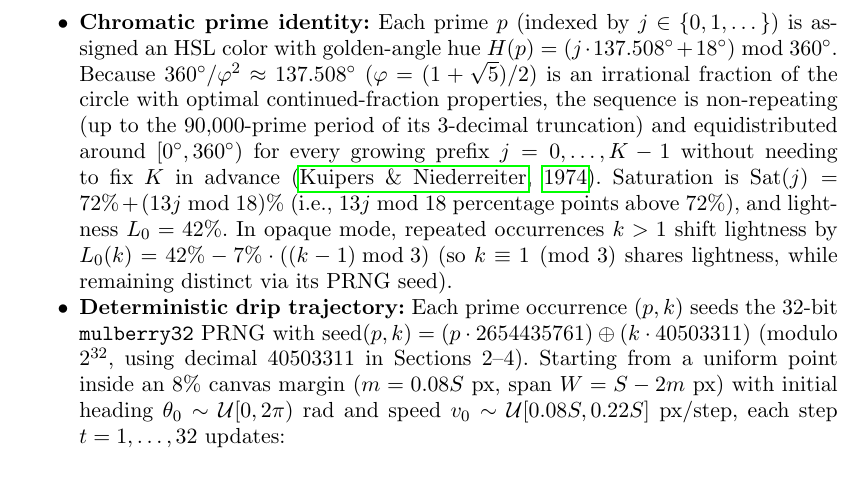
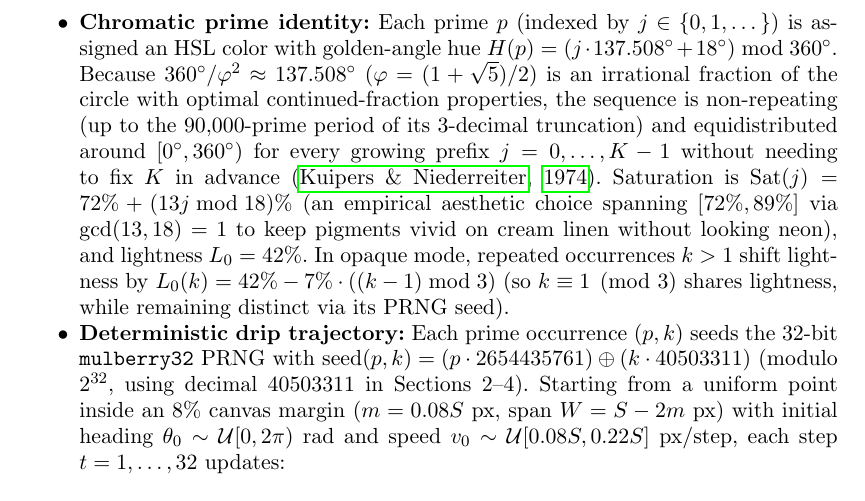
Before and after one commit to leolca/prime_visual_algebra, a LaTeX document (paper/main.tex): part of page 3 of 13, cut so that both start at the same text. Compiled offline with pdfLaTeX.

Commit message:
Note that [72%, 89%] saturation range is an empirical aesthetic choice

```diff
--- a/paper/main.tex
+++ b/paper/main.tex
@@ -81,7 +81,7 @@ Standing at the intersection of mathematics and the arts \citep{emmer1993visual,
 \section{Pollock's Action Painting as a Prime-Factor Medium}
 Pollock's mature drip paintings abandon a single focal center in favor of an ``all-over'' field of interwoven poured-paint trajectories, whose scaling properties were analyzed as fractal-like by \citet{taylor1999fractal}—though that fractal characterization remains debated \citep{jonessmith2006fractal}. Rapid arm motions produce thin filaments, while pauses and direction changes pool into thicker droplets and satellite splatters. Compared with rigid geometric grids or concentric emblems, continuous drip trajectories weave prime factors across the entire canvas without crowding a single center. This physical grammar maps onto prime-factor synthesis via empirical design parameters chosen for visual legibility and low inter-stroke overlap:
 \begin{itemize}
-  \item \textbf{Chromatic prime identity:} Each prime $p$ (indexed by $j \in \{0, 1, \dots\}$) is assigned an HSL color with golden-angle hue $H(p) = (j \cdot 137.508^\circ + 18^\circ) \bmod 360^\circ$. Because $360^\circ / \varphi^2 \approx 137.508^\circ$ ($\varphi = (1+\sqrt{5})/2$) is an irrational fraction of the circle with optimal continued-fraction properties, the sequence is non-repeating (up to the $90{,}000$-prime period of its 3-decimal truncation) and equidistributed around $[0^\circ, 360^\circ)$ for every growing prefix $j = 0, \dots, K-1$ without needing to fix $K$ in advance \citep{kuipers1974uniform}. Saturation is $\mathrm{Sat}(j) = 72\% + (13j \bmod 18)\%$ (i.e., $13j \bmod 18$ percentage points above $72\%$), and lightness $L_0 = 42\%$. In opaque mode, repeated occurrences $k > 1$ shift lightness by $L_0(k) = 42\% - 7\% \cdot ((k - 1) \bmod 3)$ (so $k \equiv 1 \pmod 3$ shares lightness, while remaining distinct via its PRNG seed).
+  \item \textbf{Chromatic prime identity:} Each prime $p$ (indexed by $j \in \{0, 1, \dots\}$) is assigned an HSL color with golden-angle hue $H(p) = (j \cdot 137.508^\circ + 18^\circ) \bmod 360^\circ$. Because $360^\circ / \varphi^2 \approx 137.508^\circ$ ($\varphi = (1+\sqrt{5})/2$) is an irrational fraction of the circle with optimal continued-fraction properties, the sequence is non-repeating (up to the $90{,}000$-prime period of its 3-decimal truncation) and equidistributed around $[0^\circ, 360^\circ)$ for every growing prefix $j = 0, \dots, K-1$ without needing to fix $K$ in advance \citep{kuipers1974uniform}. Saturation is $\mathrm{Sat}(j) = 72\% + (13j \bmod 18)\%$ (an empirical aesthetic choice spanning $[72\%, 89\%]$ via $\gcd(13,18)=1$ to keep pigments vivid on cream linen without looking neon), and lightness $L_0 = 42\%$. In opaque mode, repeated occurrences $k > 1$ shift lightness by $L_0(k) = 42\% - 7\% \cdot ((k - 1) \bmod 3)$ (so $k \equiv 1 \pmod 3$ shares lightness, while remaining distinct via its PRNG seed).
   \item \textbf{Deterministic drip trajectory:} Each prime occurrence $(p, k)$ seeds the 32-bit \texttt{mulberry32} PRNG with $\mathrm{seed}(p,k) = (p \cdot 2654435761) \oplus (k \cdot 40503311)$ (modulo $2^{32}$, using decimal $40503311$ in Sections~2--4). Starting from a uniform point inside an $8\%$ canvas margin ($m = 0.08S$~px, span $W = S - 2m$~px) with initial heading $\theta_0 \sim \mathcal{U}[0, 2\pi)$~rad and speed $v_0 \sim \mathcal{U}[0.08S, 0.22S]$~px/step, each step $t = 1, \dots, 32$ updates:
   \begin{align*}
     \theta_t &= \theta_{t-1} + \delta_\theta, \qquad \delta_\theta \sim \mathcal{U}[-0.95, 0.95]\text{~rad}, \\
```
Also changed, not shown: 1 other file.
